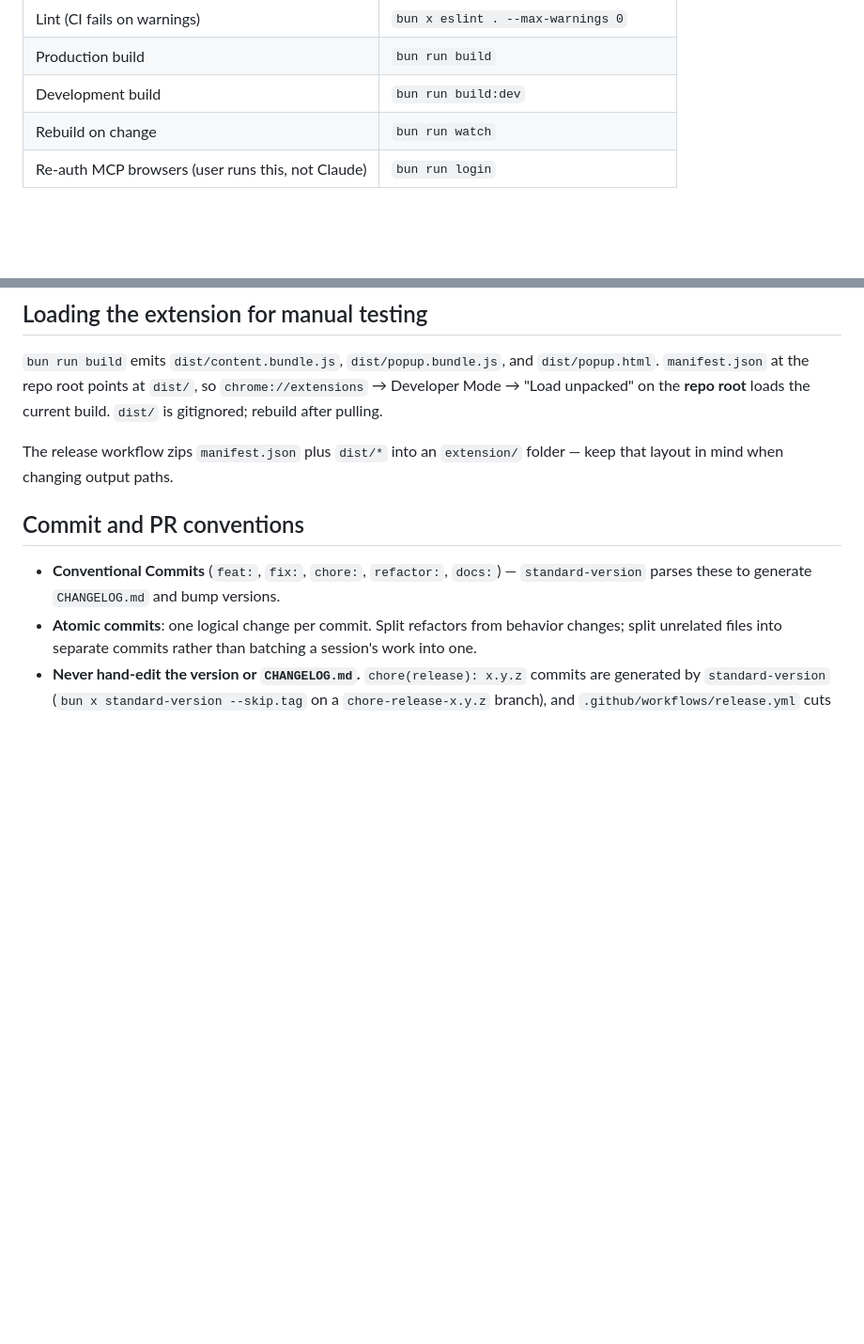
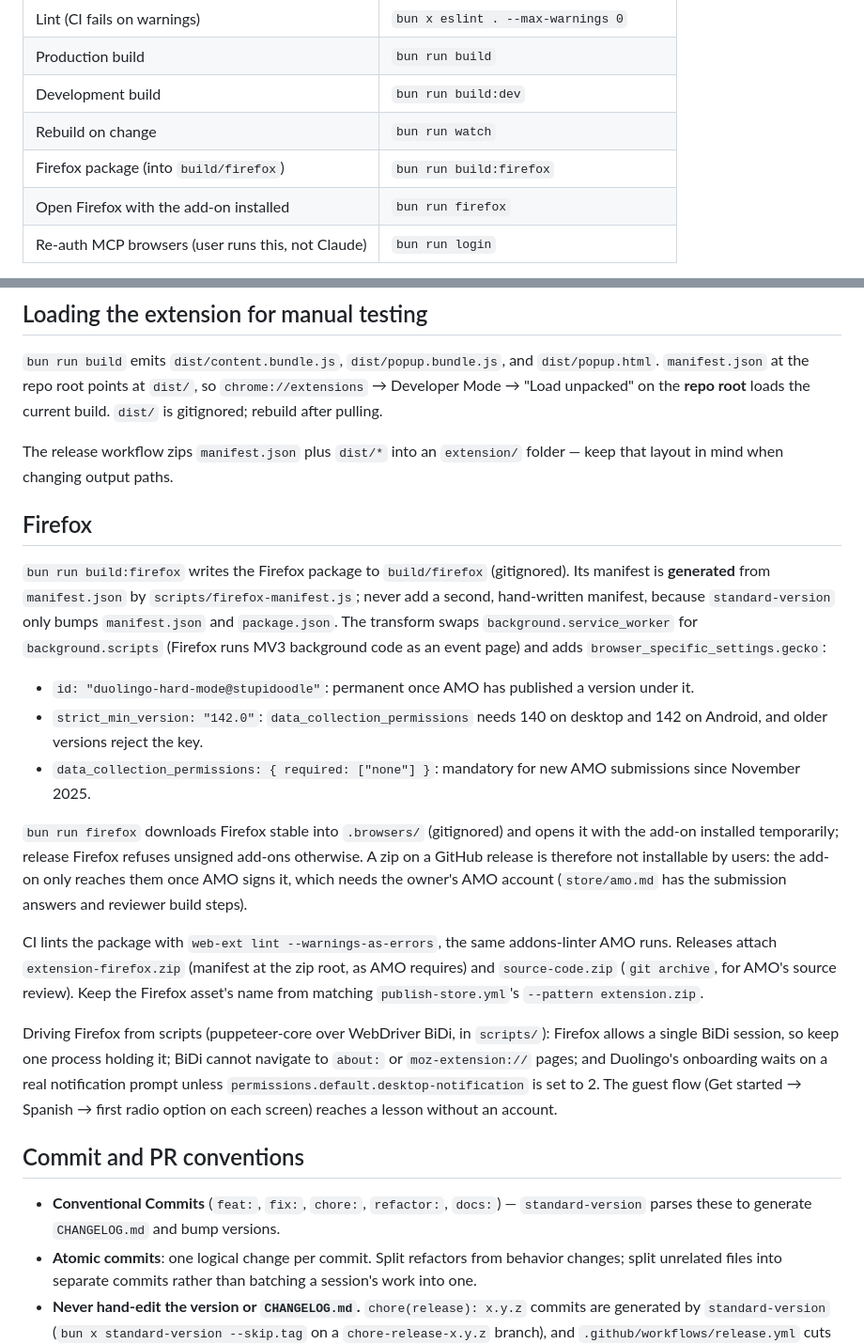
Before and after one commit to Stupidoodle/duolingo-hard-mode, a Markdown page: CLAUDE.md, 2 parts joined by grey strips. Shown at 94% size. GitHub-like rendering; blank space fills up the shorter version.

```diff
--- a/CLAUDE.md
+++ b/CLAUDE.md
@@ -16,6 +16,8 @@ Use `bun` for every package and script command in this repo. Never invoke `npm`,
 | Production build | `bun run build` |
 | Development build | `bun run build:dev` |
 | Rebuild on change | `bun run watch` |
+| Firefox package (into `build/firefox`) | `bun run build:firefox` |
+| Open Firefox with the add-on installed | `bun run firefox` |
 | Re-auth MCP browsers (user runs this, not Claude) | `bun run login` |
 
 **`bun test` is not `bun run test`.** `bun test` invokes bun's own runner, which ignores `jest.config.cjs` — no jsdom environment and no `jest-chrome` globals, so ~50 of the 66 tests fail with `ReferenceError: document is not defined`. Always go through `bun run test` so jest actually runs.
@@ -47,6 +49,20 @@ Editing `.mcp.json` requires restarting Claude Code before the servers pick up n
 `bun run build` emits `dist/content.bundle.js`, `dist/popup.bundle.js`, and `dist/popup.html`. `manifest.json` at the repo root points at `dist/`, so `chrome://extensions` → Developer Mode → "Load unpacked" on the **repo root** loads the current build. `dist/` is gitignored; rebuild after pulling.
 
 The release workflow zips `manifest.json` plus `dist/*` into an `extension/` folder — keep that layout in mind when changing output paths.
+
+## Firefox
+
+`bun run build:firefox` writes the Firefox package to `build/firefox` (gitignored). Its manifest is **generated** from `manifest.json` by `scripts/firefox-manifest.js`; never add a second, hand-written manifest, because `standard-version` only bumps `manifest.json` and `package.json`. The transform swaps `background.service_worker` for `background.scripts` (Firefox runs MV3 background code as an event page) and adds `browser_specific_settings.gecko`:
+
+- `id: "duolingo-hard-mode@stupidoodle"`: permanent once AMO has published a version under it.
+- `strict_min_version: "142.0"`: `data_collection_permissions` needs 140 on desktop and 142 on Android, and older versions reject the key.
+- `data_collection_permissions: { required: ["none"] }`: mandatory for new AMO submissions since November 2025.
+
+`bun run firefox` downloads Firefox stable into `.browsers/` (gitignored) and opens it with the add-on installed temporarily; release Firefox refuses unsigned add-ons otherwise. A zip on a GitHub release is therefore not installable by users: the add-on only reaches them once AMO signs it, which needs the owner's AMO account (`store/amo.md` has the submission answers and reviewer build steps).
+
+CI lints the package with `web-ext lint --warnings-as-errors`, the same addons-linter AMO runs. Releases attach `extension-firefox.zip` (manifest at the zip root, as AMO requires) and `source-code.zip` (`git archive`, for AMO's source review). Keep the Firefox asset's name from matching `publish-store.yml`'s `--pattern extension.zip`.
+
+Driving Firefox from scripts (puppeteer-core over WebDriver BiDi, in `scripts/`): Firefox allows a single BiDi session, so keep one process holding it; BiDi cannot navigate to `about:` or `moz-extension://` pages; and Duolingo's onboarding waits on a real notification prompt unless `permissions.default.desktop-notification` is set to 2. The guest flow (Get started → Spanish → first radio option on each screen) reaches a lesson without an account.
 
 ## Commit and PR conventions
 
```
Also changed, not shown: README.md (+6 -0 lines), store/amo.md (added, +56 -0 lines).
